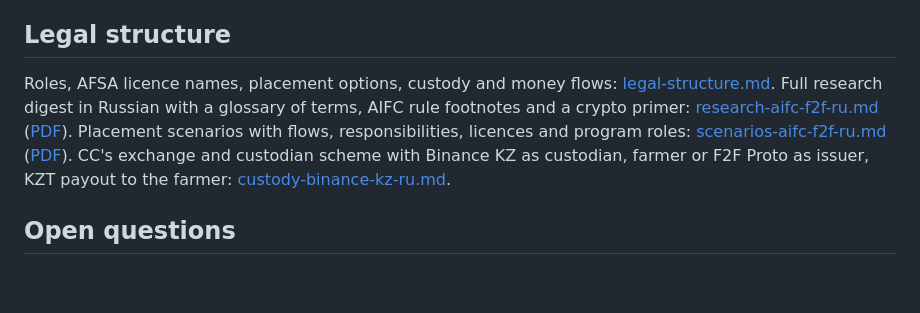
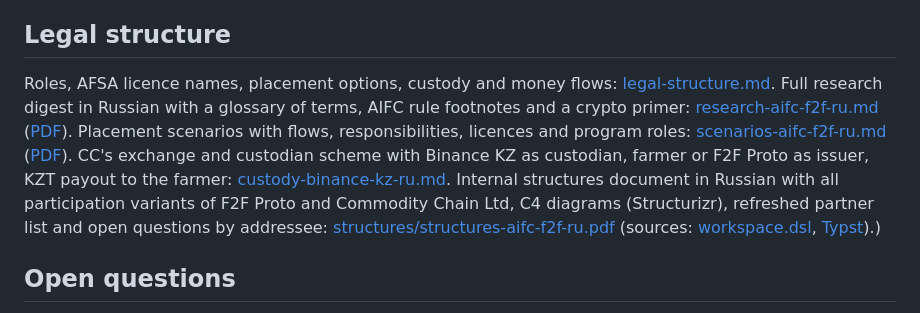
Before and after one commit to AnvarN10/field-to-finance, a Markdown page: docs/business/CONTEXT.md, the part around the change. Drawn GitHub-style; blank space fills up the shorter version.

```diff
--- a/docs/business/CONTEXT.md
+++ b/docs/business/CONTEXT.md
@@ -83,7 +83,7 @@ Each party works in its own cabinet behind Privy email sign-in ([ADR 0016](../ar
 
 ## Legal structure
 
-Roles, AFSA licence names, placement options, custody and money flows: [legal-structure.md](legal-structure.md). Full research digest in Russian with a glossary of terms, AIFC rule footnotes and a crypto primer: [research-aifc-f2f-ru.md](research-aifc-f2f-ru.md) ([PDF](research-aifc-f2f-ru.pdf)). Placement scenarios with flows, responsibilities, licences and program roles: [scenarios-aifc-f2f-ru.md](scenarios-aifc-f2f-ru.md) ([PDF](scenarios-aifc-f2f-ru.pdf)). CC's exchange and custodian scheme with Binance KZ as custodian, farmer or F2F Proto as issuer, KZT payout to the farmer: [custody-binance-kz-ru.md](custody-binance-kz-ru.md).
+Roles, AFSA licence names, placement options, custody and money flows: [legal-structure.md](legal-structure.md). Full research digest in Russian with a glossary of terms, AIFC rule footnotes and a crypto primer: [research-aifc-f2f-ru.md](research-aifc-f2f-ru.md) ([PDF](research-aifc-f2f-ru.pdf)). Placement scenarios with flows, responsibilities, licences and program roles: [scenarios-aifc-f2f-ru.md](scenarios-aifc-f2f-ru.md) ([PDF](scenarios-aifc-f2f-ru.pdf)). CC's exchange and custodian scheme with Binance KZ as custodian, farmer or F2F Proto as issuer, KZT payout to the farmer: [custody-binance-kz-ru.md](custody-binance-kz-ru.md). Internal structures document in Russian with all participation variants of F2F Proto and Commodity Chain Ltd, C4 diagrams (Structurizr), refreshed partner list and open questions by addressee: [structures/structures-aifc-f2f-ru.pdf](structures/structures-aifc-f2f-ru.pdf) (sources: [workspace.dsl](structures/workspace.dsl), [Typst](structures/structures-aifc-f2f-ru.typ)).)
 
 ## Open questions
 
```
Also changed, not shown: docs/business/custody-binance-kz-ru.md (+4 -2 lines), docs/devlog/2026-10-06.md (added, +7 -0 lines).
